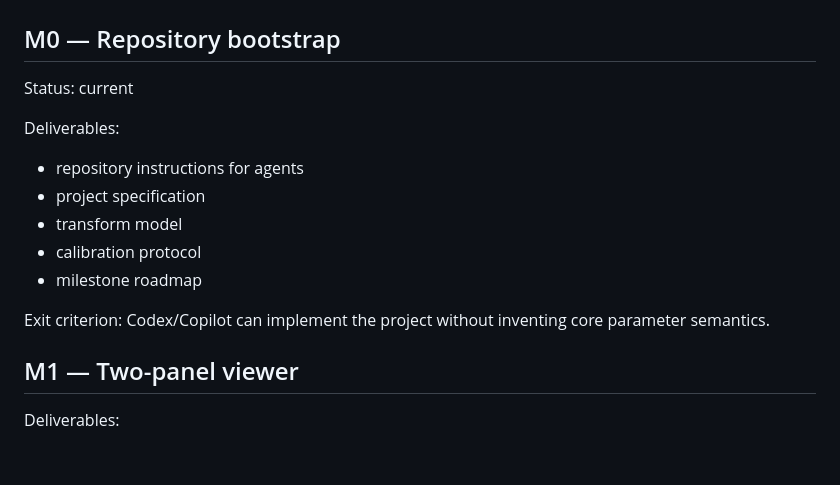
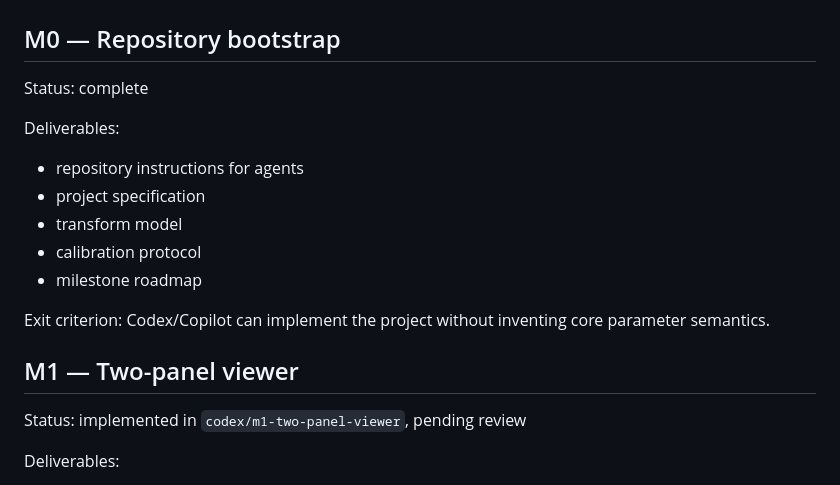
Before and after one commit to gakowalski/binocular-renderer, a Markdown page: docs/ROADMAP.md, the part around the change. GitHub-like rendering; blank space fills up the shorter version.

Commit message:
docs: mark M1 implementation in progress

```diff
--- a/docs/ROADMAP.md
+++ b/docs/ROADMAP.md
@@ -2,7 +2,7 @@
 
 ## M0 — Repository bootstrap
 
-Status: current
+Status: complete
 
 Deliverables:
 
@@ -15,6 +15,8 @@ Deliverables:
 Exit criterion: Codex/Copilot can implement the project without inventing core parameter semantics.
 
 ## M1 — Two-panel viewer
+
+Status: implemented in `codex/m1-two-panel-viewer`, pending review
 
 Deliverables:
 
```
